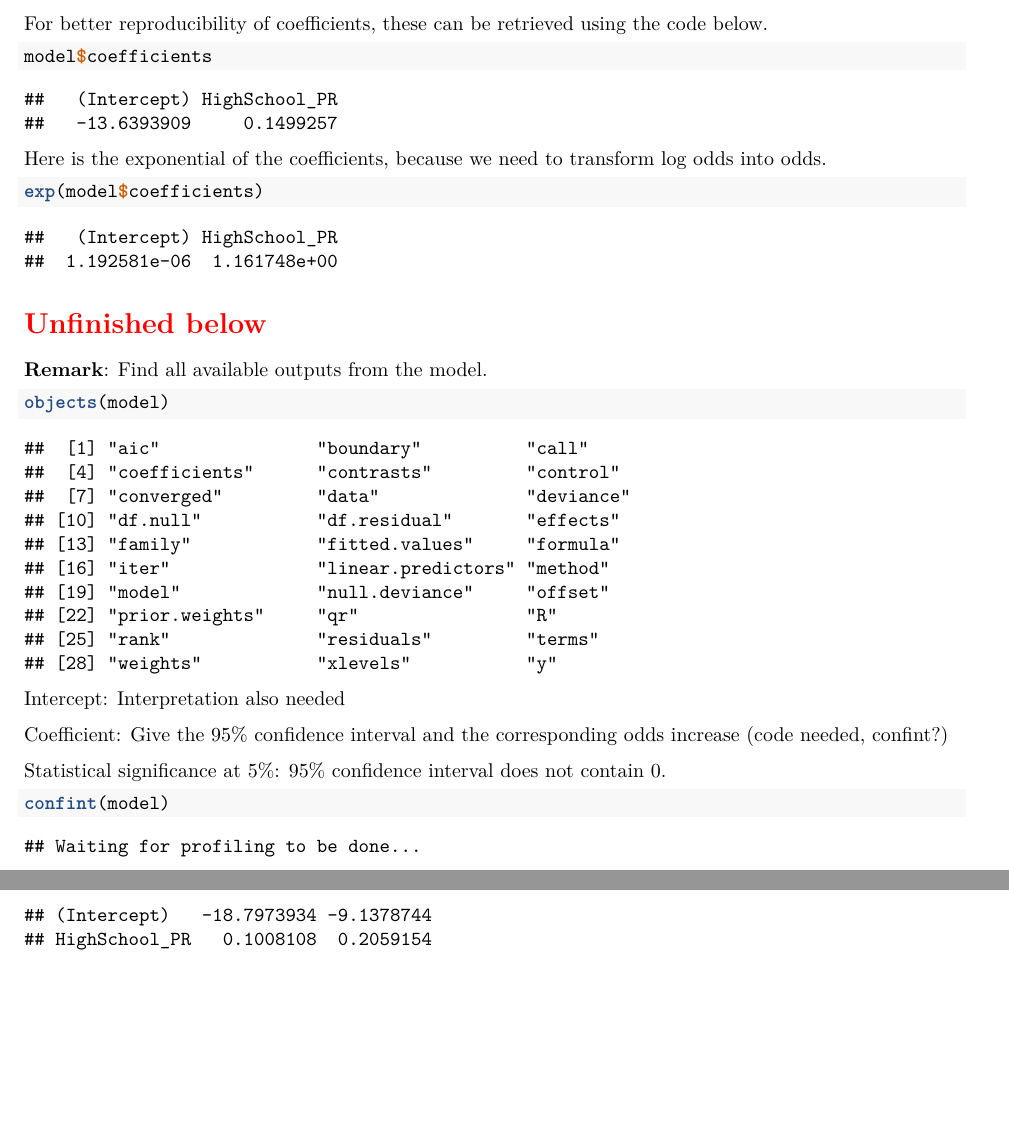
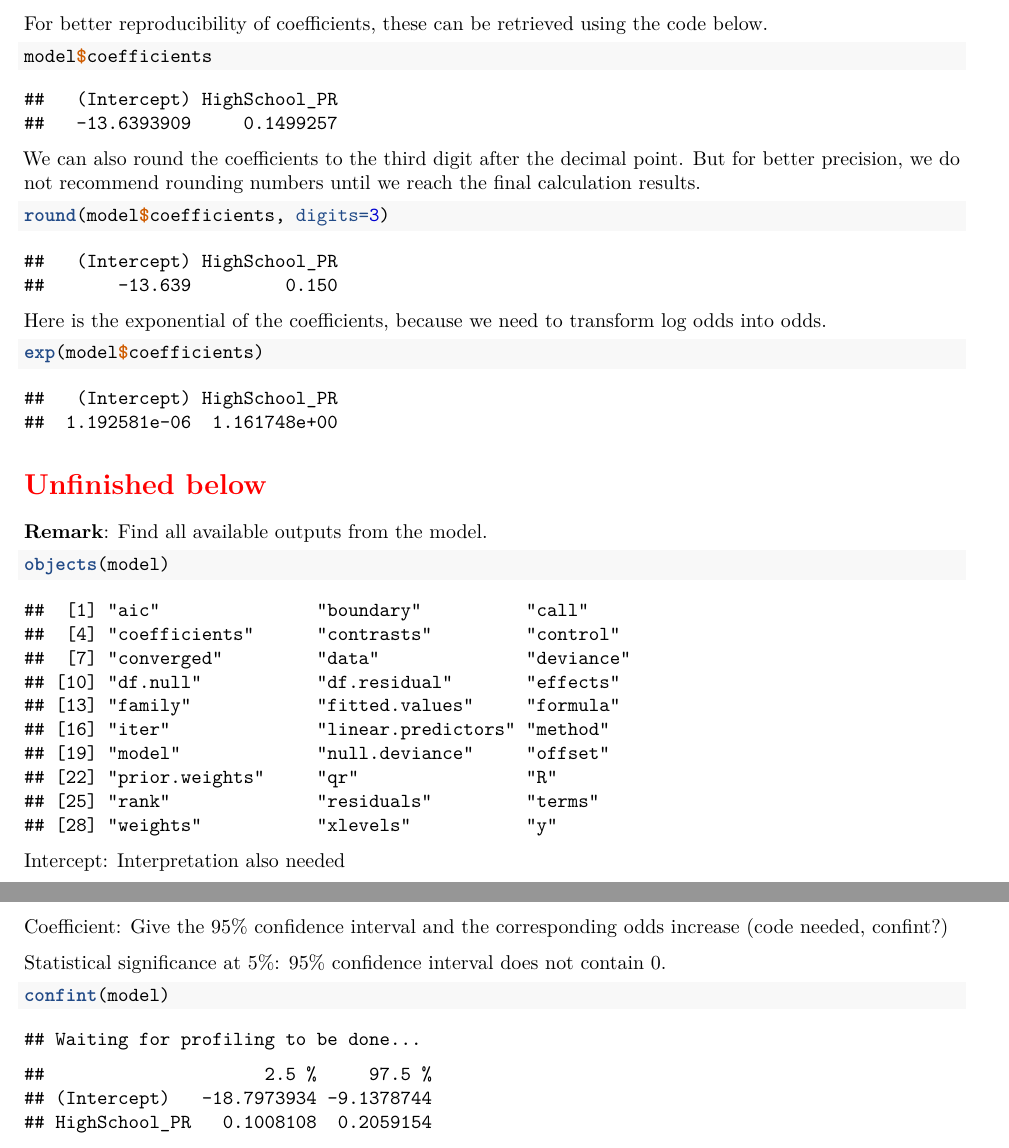
Before and after one commit to star1327p/Exam-Scores-PTT, an R Markdown document (PTT_Analysis_of_Test_Scores_Unfinished.Rmd): two parts of pages 18 and 19 of 20, joined at a grey line, cut so that both start at the same text, the shorter picture padded with empty space. The pictures show the output file PTT_Analysis_of_Test_Scores_Unfinished.pdf that the author committed with the source.

Commit message:
added an example of rounding

````diff
--- a/PTT_Analysis_of_Test_Scores_Unfinished.Rmd
+++ b/PTT_Analysis_of_Test_Scores_Unfinished.Rmd
@@ -504,6 +504,12 @@ For better reproducibility of coefficients, these can be retrieved using the cod
 model$coefficients
 ```
 
+We can also round the coefficients to the third digit after the decimal point. But for better precision, we do not recommend rounding numbers until we reach the final calculation results.
+
+```{r coefficients-rounded}
+round(model$coefficients, digits=3)
+```
+
 Here is the exponential of the coefficients, because we need to transform log odds into odds.
 
 ```{r exp-coefficients}
````
Also changed, not shown: PTT_Analysis_of_Test_Scores_Unfinished.pdf.
